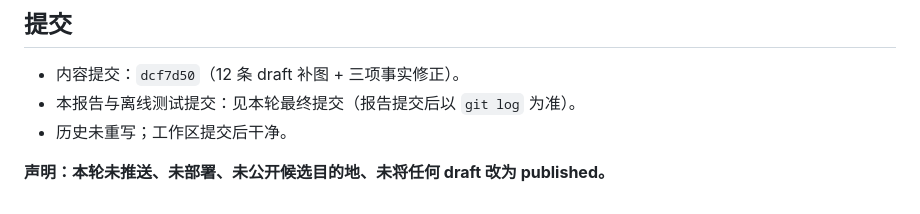
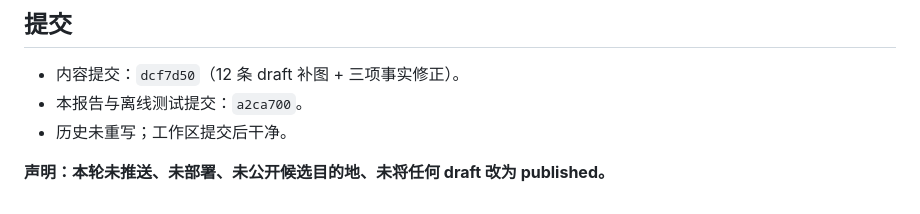
Before and after one commit to lucaskevinsd-glitch/china-travel-atlas, a Markdown page: docs/dev-report-2026-10-24-v2-round5.md, the part around the change. Drawn GitHub-style.

Commit message:
docs(v2-r5): 补第五轮报告提交 SHA

```diff
--- a/docs/dev-report-2026-10-24-v2-round5.md
+++ b/docs/dev-report-2026-10-24-v2-round5.md
@@ -76,7 +76,7 @@
 ## 提交
 
 - 内容提交：`dcf7d50`（12 条 draft 补图 + 三项事实修正）。
-- 本报告与离线测试提交：见本轮最终提交（报告提交后以 `git log` 为准）。
+- 本报告与离线测试提交：`a2ca700`。
 - 历史未重写；工作区提交后干净。
 
 **声明：本轮未推送、未部署、未公开候选目的地、未将任何 draft 改为 published。**
```
